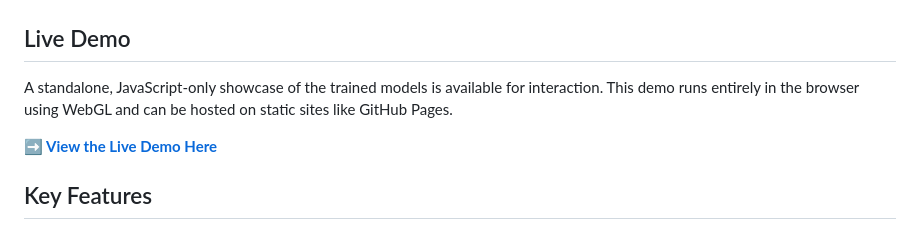
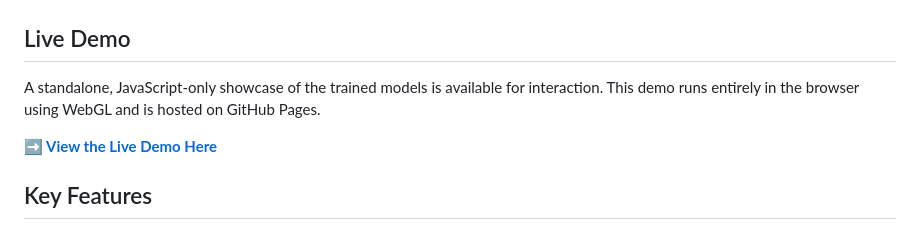
Before and after one commit to semvdn/Growing-NCA-WebUI, a Markdown page: README.md, the part around the change. Drawn GitHub-style.

```diff
--- a/README.md
+++ b/README.md
@@ -77,7 +77,7 @@ The application is built with a Python backend using Flask and TensorFlow for th
 
 ## Live Demo
 
-A standalone, JavaScript-only showcase of the trained models is available for interaction. This demo runs entirely in the browser using WebGL and can be hosted on static sites like GitHub Pages.
+A standalone, JavaScript-only showcase of the trained models is available for interaction. This demo runs entirely in the browser using WebGL and is hosted on GitHub Pages.
 
 **[➡️ View the Live Demo Here](https://semvdn.github.io/Growing-NCA-WebUI/)**
 
```
